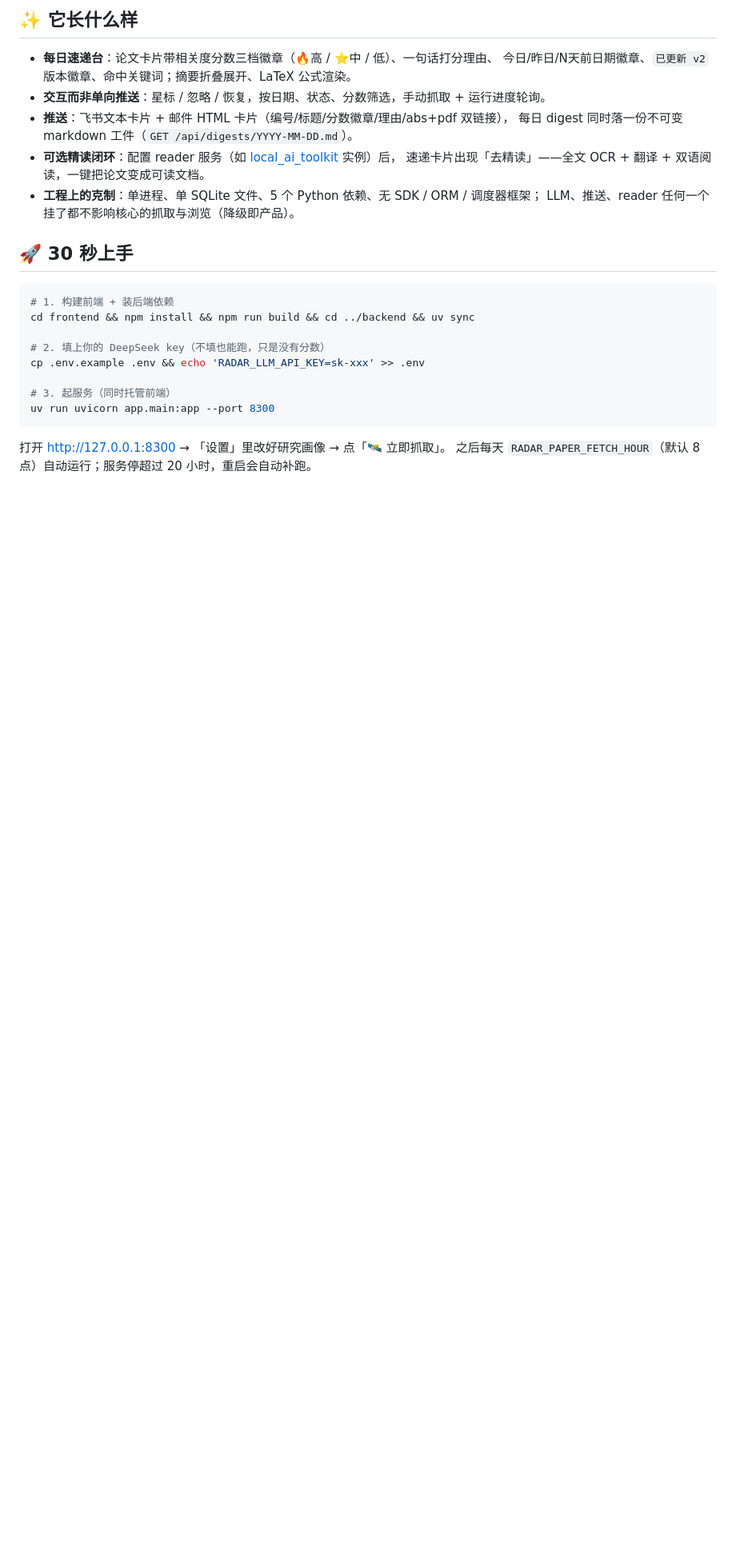
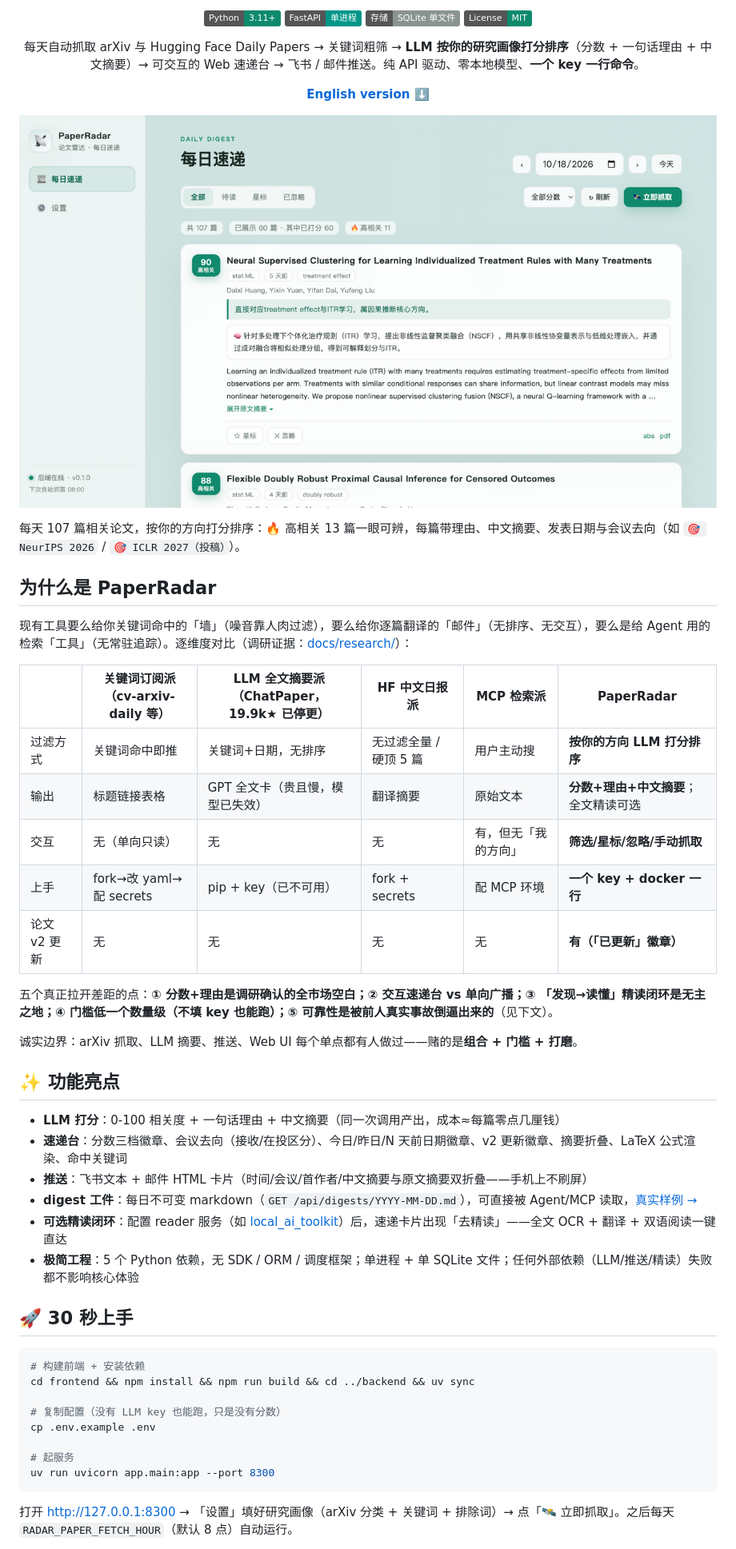
Before and after one commit to DLLXW/paper-radar, a Markdown page: README.md, the part around the change printed below. Shown: that part at 80% size. Drawn GitHub-style; pictures changed too: docs/assets/digest-hero.png (added); badges without logos; blank space fills up the shorter version.

Commit message:
docs: 开源版 README（中文默认 + English）+ 真实截图/样例 digest + MIT License

````diff
--- a/README.md
+++ b/README.md
@@ -7,29 +6,56 @@
 
-## ✨ 它长什么样
+[![Python 3.11+](https://img.shields.io/badge/Python-3.11%2B-0f8a6d)](https://www.python.org/)
+[![FastAPI](https://img.shields.io/badge/FastAPI-单进程-009688)](https://fastapi.tiangolo.com/)
+[![SQLite](https://img.shields.io/badge/存储-SQLite%20单文件-8a948e)](https://www.sqlite.org/)
+[![License: MIT](https://img.shields.io/badge/License-MIT-0f8a6d.svg)](LICENSE)
 
-- **每日速递台**：论文卡片带相关度分数三档徽章（🔥高 / ⭐中 / 低）、一句话打分理由、
-  今日/昨日/N天前日期徽章、`已更新 v2` 版本徽章、命中关键词；摘要折叠展开、LaTeX 公式渲染。
-- **交互而非单向推送**：星标 / 忽略 / 恢复，按日期、状态、分数筛选，手动抓取 + 运行进度轮询。
-- **推送**：飞书文本卡片 + 邮件 HTML 卡片（编号/标题/分数徽章/理由/abs+pdf 双链接），
-  每日 digest 同时落一份不可变 markdown 工件（`GET /api/digests/YYYY-MM-DD.md`）。
-- **可选精读闭环**：配置 reader 服务（如 [local_ai_toolkit](https://github.com/) 实例）后，
-  速递卡片出现「去精读」——全文 OCR + 翻译 + 双语阅读，一键把论文变成可读文档。
-- **工程上的克制**：单进程、单 SQLite 文件、5 个 Python 依赖、无 SDK / ORM / 调度器框架；
-  LLM、推送、reader 任何一个挂了都不影响核心的抓取与浏览（降级即产品）。
+每天自动抓取 arXiv 与 Hugging Face Daily Papers → 关键词粗筛 → **LLM 按你的研究画像打分排序**（分数 + 一句话理由 + 中文摘要）→ 可交互的 Web 速递台 → 飞书 / 邮件推送。纯 API 驱动、零本地模型、**一个 key 一行命令**。
+
+**[English version ⬇️](#-english)**
+
+</div>
+
+![PaperRadar 速递台](docs/assets/digest-hero.png)
+
+每天 107 篇相关论文，按你的方向打分排序：🔥 高相关 13 篇一眼可辨，每篇带理由、中文摘要、发表日期与会议去向（如 `🎯 NeurIPS 2026` / `🎯 ICLR 2027（投稿）`）。
+
+## 为什么是 PaperRadar
+
+现有工具要么给你关键词命中的「墙」（噪音靠人肉过滤），要么给你逐篇翻译的「邮件」（无排序、无交互），要么是给 Agent 用的检索「工具」（无常驻追踪）。逐维度对比（调研证据：[docs/research/](docs/research/)）：
+
+| | 关键词订阅派<br>（cv-arxiv-daily 等） | LLM 全文摘要派<br>（ChatPaper，19.9k★ 已停更） | HF 中文日报派 | MCP 检索派 | **PaperRadar** |
+|---|---|---|---|---|---|
+| 过滤方式 | 关键词命中即推 | 关键词+日期，无排序 | 无过滤全量 / 硬顶 5 篇 | 用户主动搜 | **按你的方向 LLM 打分排序** |
+| 输出 | 标题链接表格 | GPT 全文卡（贵且慢，模型已失效） | 翻译摘要 | 原始文本 | **分数+理由+中文摘要**；全文精读可选 |
+| 交互 | 无（单向只读） | 无 | 无 | 有，但无「我的方向」 | **筛选/星标/忽略/手动抓取** |
+| 上手 | fork→改 yaml→配 secrets | pip + key（已不可用） | fork + secrets | 配 MCP 环境 | **一个 key + docker 一行** |
+| 论文 v2 更新 | 无 | 无 | 无 | 无 | **有（「已更新」徽章）** |
+
+五个真正拉开差距的点：**① 分数+理由是调研确认的全市场空白；② 交互速递台 vs 单向广播；③ 「发现→读懂」精读闭环是无主之地；④ 门槛低一个数量级（不填 key 也能跑）；⑤ 可靠性是被前人真实事故倒逼出来的**（见下文）。
+
+诚实边界：arXiv 抓取、LLM 摘要、推送、Web UI 每个单点都有人做过——赌的是**组合 + 门槛 + 打磨**。
+
+## ✨ 功能亮点
+
+- **LLM 打分**：0-100 相关度 + 一句话理由 + 中文摘要（同一次调用产出，成本≈每篇零点几厘钱）
+- **速递台**：分数三档徽章、会议去向（接收/在投区分）、今日/昨日/N 天前日期徽章、v2 更新徽章、摘要折叠、LaTeX 公式渲染、命中关键词
+- **推送**：飞书文本 + 邮件 HTML 卡片（时间/会议/首作者/中文摘要与原文摘要双折叠——手机上不刷屏）
+- **digest 工件**：每日不可变 markdown（`GET /api/digests/YYYY-MM-DD.md`），可直接被 Agent/MCP 读取，[真实样例 →](docs/samples/2026-10-18-sample.md)
+- **可选精读闭环**：配置 reader 服务（如 [local_ai_toolkit](https://github.com/DLLXW)）后，速递卡片出现「去精读」——全文 OCR + 翻译 + 双语阅读一键直达
+- **极简工程**：5 个 Python 依赖，无 SDK / ORM / 调度框架；单进程 + 单 SQLite 文件；任何外部依赖（LLM/推送/精读）失败都不影响核心体验
 
 ## 🚀 30 秒上手
 
 ```bash
-# 1. 构建前端 + 装后端依赖
+# 构建前端 + 安装依赖
 cd frontend && npm install && npm run build && cd ../backend && uv sync
 
-# 2. 填上你的 DeepSeek key（不填也能跑，只是没有分数）
-cp .env.example .env && echo 'RADAR_LLM_API_KEY=sk-xxx' >> .env
+# 复制配置（没有 LLM key 也能跑，只是没有分数）
+cp .env.example .env
 
-# 3. 起服务（同时托管前端）
+# 起服务
 uv run uvicorn app.main:app --port 8300
 ```
 
-打开 <http://127.0.0.1:8300> → 「设置」里改好研究画像 → 点「🛰 立即抓取」。
-之后每天 `RADAR_PAPER_FETCH_HOUR`（默认 8 点）自动运行；服务停超过 20 小时，重启会自动补跑。
+打开 <http://127.0.0.1:8300> → 「设置」填好研究画像（arXiv 分类 + 关键词 + 排除词）→ 点「🛰 立即抓取」。之后每天 `RADAR_PAPER_FETCH_HOUR`（默认 8 点）自动运行。
 
````
Also changed, not shown: other parts of README.md (+73 -66 lines), docs/samples/2026-10-18-sample.md (added, +183 -0 lines), docs/assets/digest-scores.png (added), 1 other file.
